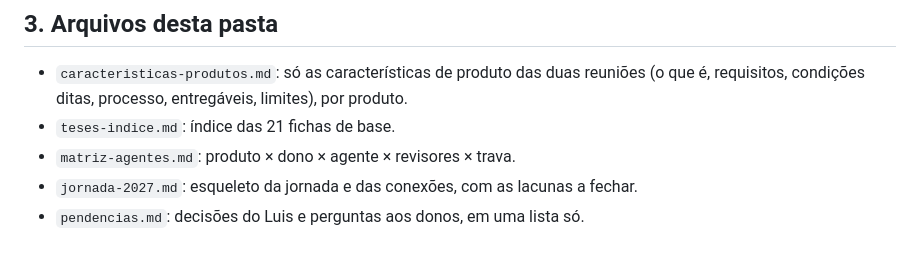
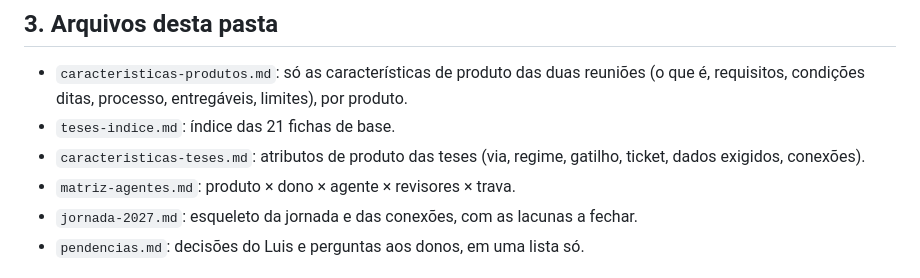
Before and after one commit to luismelo-lab/agentes-partners, a Markdown page: docs/portfolio-2027/LEIA-ME.md, the part around the change. GitHub-like rendering.

Commit message:
Portfólio 2027: características das teses e serviços de base em matriz
Co-Authored-By: Claude Sonnet 5.5 <noreply@anthropic.com>

```diff
--- a/docs/portfolio-2027/LEIA-ME.md
+++ b/docs/portfolio-2027/LEIA-ME.md
@@ -22,6 +22,7 @@
 ## 3. Arquivos desta pasta
 - `caracteristicas-produtos.md`: só as características de produto das duas reuniões (o que é, requisitos, condições ditas, processo, entregáveis, limites), por produto.
 - `teses-indice.md`: índice das 21 fichas de base.
+- `caracteristicas-teses.md`: atributos de produto das teses (via, regime, gatilho, ticket, dados exigidos, conexões).
 - `matriz-agentes.md`: produto × dono × agente × revisores × trava.
 - `jornada-2027.md`: esqueleto da jornada e das conexões, com as lacunas a fechar.
 - `pendencias.md`: decisões do Luis e perguntas aos donos, em uma lista só.
```
Also changed, not shown: docs/portfolio-2027/caracteristicas-teses.md (added, +72 -0 lines).
